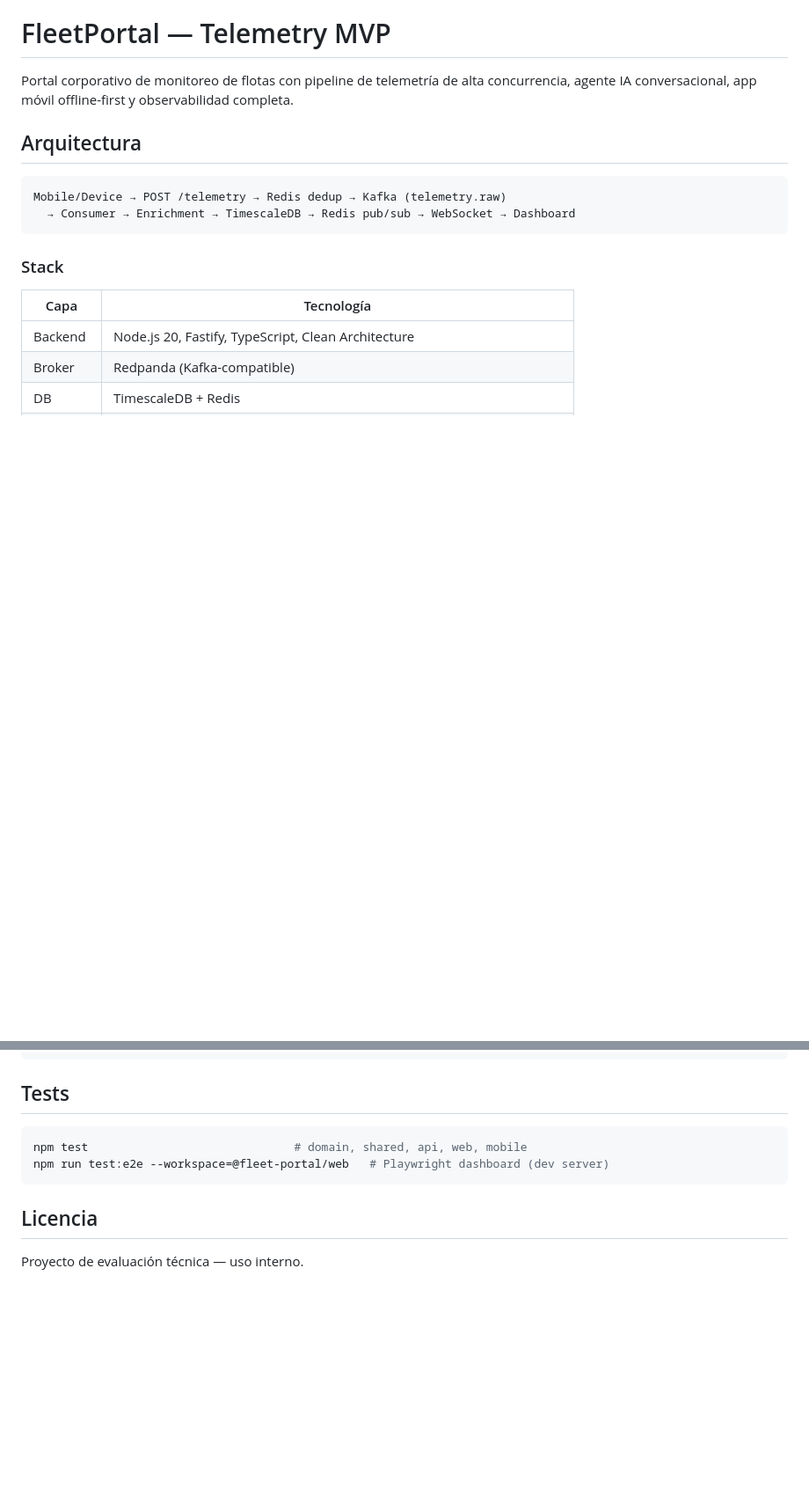
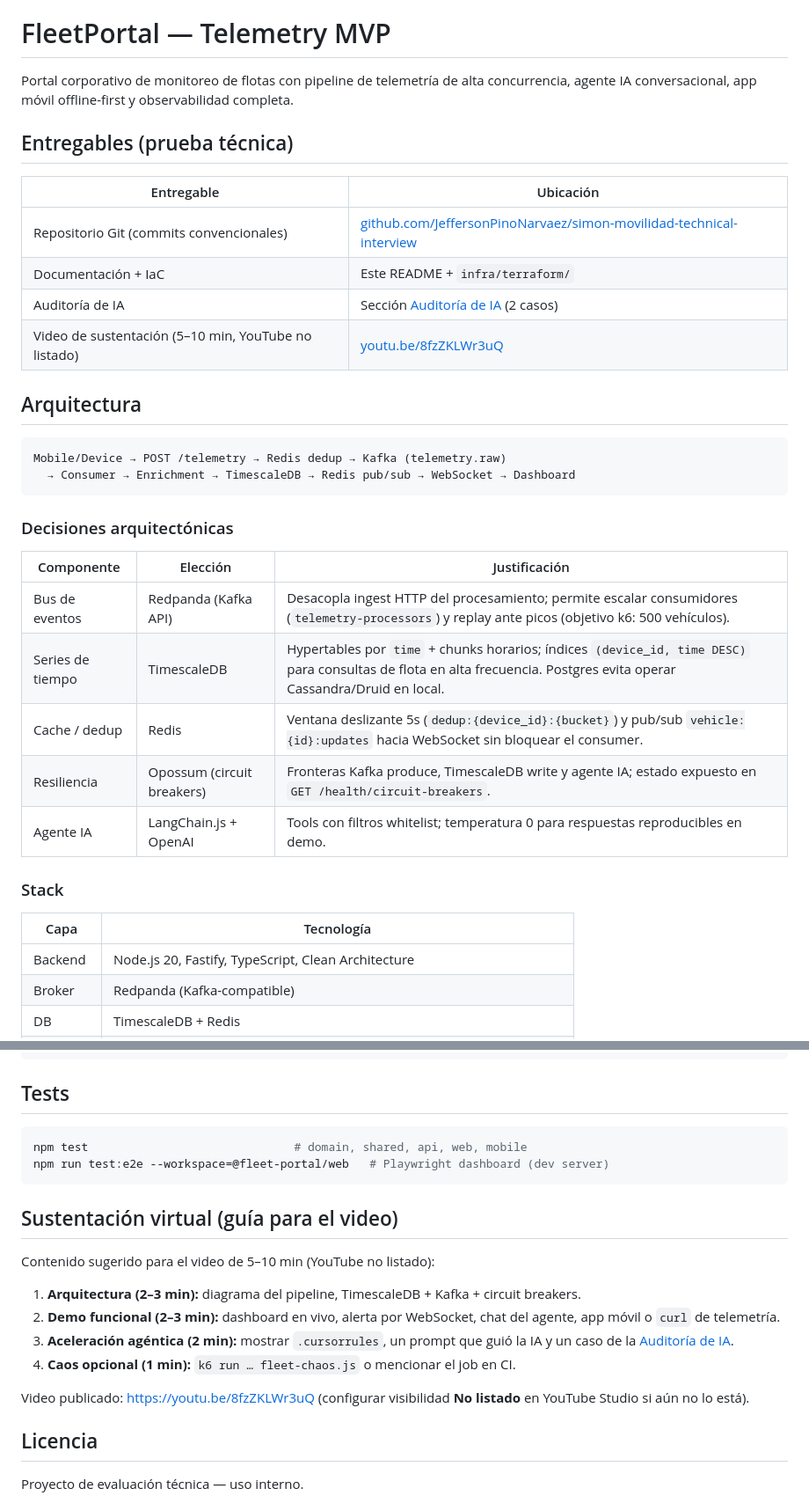
Before and after one commit to JeffersonPinoNarvaez/simon-movilidad-technical-interview, a Markdown page: README.md, 2 parts joined by grey strips. Shown at 88% size. Rendered like a GitHub page; blank space fills up the shorter version.

Commit message:
docs: add deliverables links, IaC guide and video URL

````diff
--- a/README.md
+++ b/README.md
@@ -1,6 +1,15 @@
 # FleetPortal — Telemetry MVP
 
 Portal corporativo de monitoreo de flotas con pipeline de telemetría de alta concurrencia, agente IA conversacional, app móvil offline-first y observabilidad completa.
+
+## Entregables (prueba técnica)
+
+| Entregable | Ubicación |
+|------------|-----------|
+| Repositorio Git (commits convencionales) | [github.com/JeffersonPinoNarvaez/simon-movilidad-technical-interview](https://github.com/JeffersonPinoNarvaez/simon-movilidad-technical-interview) |
+| Documentación + IaC | Este README + `infra/terraform/` |
+| Auditoría de IA | Sección [Auditoría de IA](#auditoría-de-ia) (2 casos) |
+| Video de sustentación (5–10 min, YouTube no listado) | [youtu.be/8fzZKLWr3uQ](https://youtu.be/8fzZKLWr3uQ) |
 
 ## Arquitectura
 
@@ -8,6 +17,16 @@ Portal corporativo de monitoreo de flotas con pipeline de telemetría de alta co
 Mobile/Device → POST /telemetry → Redis dedup → Kafka (telemetry.raw)
   → Consumer → Enrichment → TimescaleDB → Redis pub/sub → WebSocket → Dashboard
 ```
+
+### Decisiones arquitectónicas
+
+| Componente | Elección | Justificación |
+|------------|----------|---------------|
+| Bus de eventos | Redpanda (Kafka API) | Desacopla ingest HTTP del procesamiento; permite escalar consumidores (`telemetry-processors`) y replay ante picos (objetivo k6: 500 vehículos). |
+| Series de tiempo | TimescaleDB | Hypertables por `time` + chunks horarios; índices `(device_id, time DESC)` para consultas de flota en alta frecuencia. Postgres evita operar Cassandra/Druid en local. |
+| Cache / dedup | Redis | Ventana deslizante 5s (`dedup:{device_id}:{bucket}`) y pub/sub `vehicle:{id}:updates` hacia WebSocket sin bloquear el consumer. |
+| Resiliencia | Opossum (circuit breakers) | Fronteras Kafka produce, TimescaleDB write y agente IA; estado expuesto en `GET /health/circuit-breakers`. |
+| Agente IA | LangChain.js + OpenAI | Tools con filtros whitelist; temperatura 0 para respuestas reproducibles en demo. |
 
 ### Stack
 
@@ -194,6 +264,17 @@ npm test                              # domain, shared, api, web, mobile
 npm run test:e2e --workspace=@fleet-portal/web   # Playwright dashboard (dev server)
 ```
 
+## Sustentación virtual (guía para el video)
+
+Contenido sugerido para el video de 5–10 min (YouTube no listado):
+
+1. **Arquitectura (2–3 min):** diagrama del pipeline, TimescaleDB + Kafka + circuit breakers.
+2. **Demo funcional (2–3 min):** dashboard en vivo, alerta por WebSocket, chat del agente, app móvil o `curl` de telemetría.
+3. **Aceleración agéntica (2 min):** mostrar `.cursorrules`, un prompt que guió la IA y un caso de la [Auditoría de IA](#auditoría-de-ia).
+4. **Caos opcional (1 min):** `k6 run … fleet-chaos.js` o mencionar el job en CI.
+
+Video publicado: [https://youtu.be/8fzZKLWr3uQ](https://youtu.be/8fzZKLWr3uQ) (configurar visibilidad **No listado** en YouTube Studio si aún no lo está).
+
 ## Licencia
 
 Proyecto de evaluación técnica — uso interno.
````
Also changed, not shown: other parts of README.md (+55 -4 lines).
